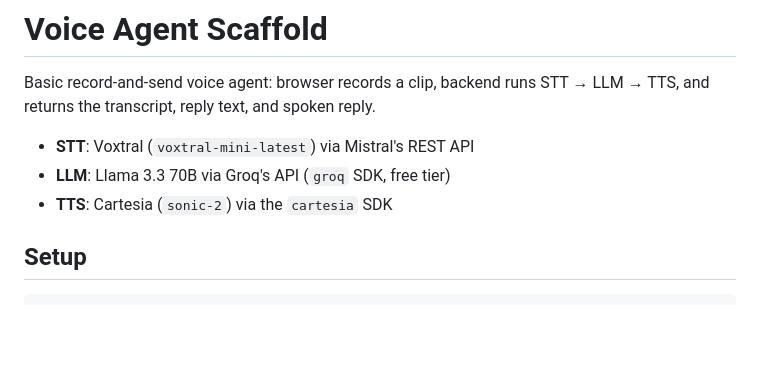
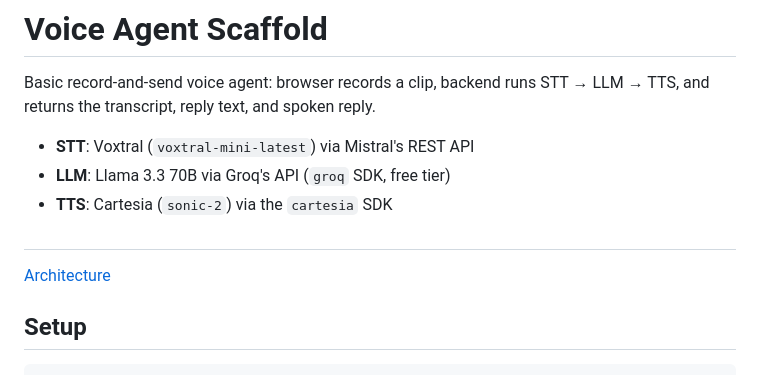
Before and after one commit to ngohamah/voice-agent-stt-tts-test, a Markdown page: README.md, the part around the change. Drawn GitHub-style; blank space fills up the shorter version.

Commit message:
doc:added architecture diagram

````diff
--- a/README.md
+++ b/README.md
@@ -7,6 +7,8 @@ STT → LLM → TTS, and returns the transcript, reply text, and spoken reply.
 - **LLM**: Llama 3.3 70B via Groq's API (`groq` SDK, free tier)
 - **TTS**: Cartesia (`sonic-2`) via the `cartesia` SDK
 
+##
+[Architecture]()
 ## Setup
 
 ```bash
````
Also changed, not shown: architecture.png (added).
